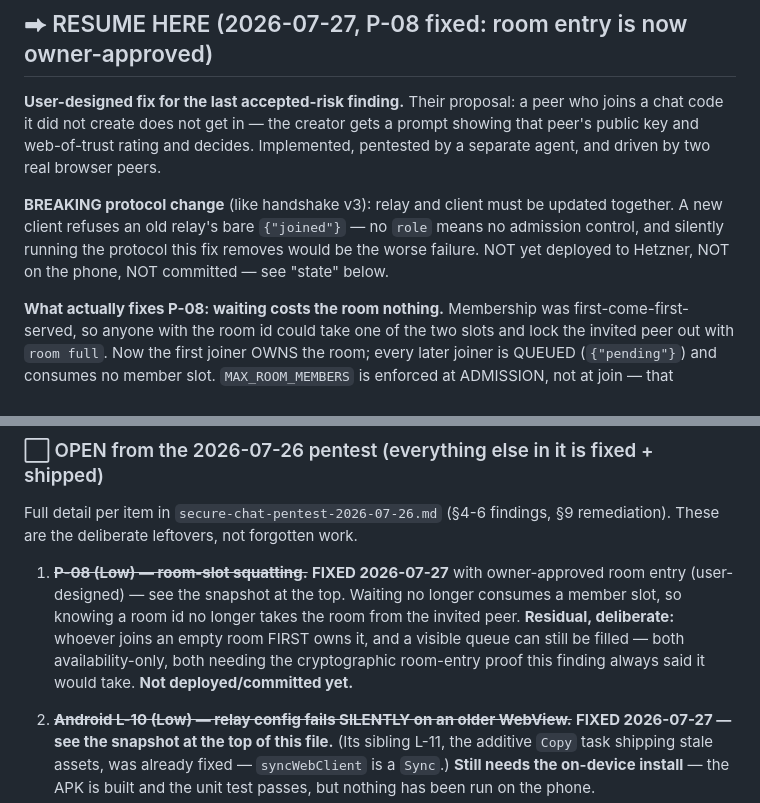
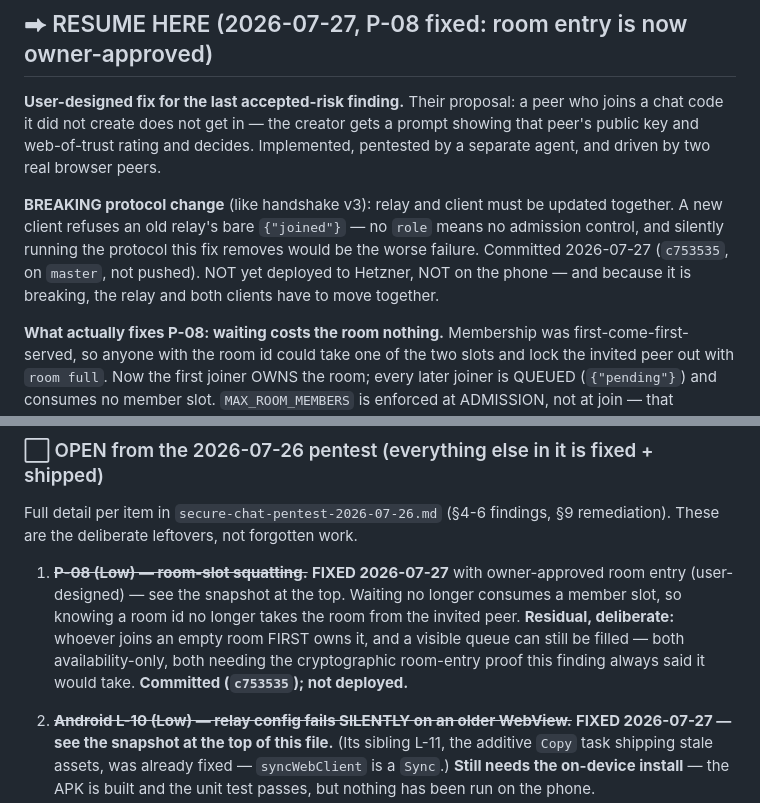
Before and after one commit to kpafi/secure-chat, a Markdown page: PROGRESS.md, 2 parts joined by grey strips. Rendered like a GitHub page.

Commit message:
docs(PROGRESS): record the P-08 commit
The snapshot said "NOT committed"; it is now c753535 on master. Still
not pushed, not deployed to Hetzner, and not on the phone — and it is a
breaking protocol change, so those have to move together.

Co-Authored-By: Claude Opus 5 <noreply@anthropic.com>

```diff
--- a/PROGRESS.md
+++ b/PROGRESS.md
@@ -12,8 +12,9 @@ Implemented, pentested by a separate agent, and driven by two real browser peers
 **BREAKING protocol change** (like handshake v3): relay and client must be
 updated together. A new client refuses an old relay's bare `{"joined"}` — no
 `role` means no admission control, and silently running the protocol this fix
-removes would be the worse failure. NOT yet deployed to Hetzner, NOT on the
-phone, NOT committed — see "state" below.
+removes would be the worse failure. Committed 2026-07-27 (`c753535`, on
+`master`, not pushed). NOT yet deployed to Hetzner, NOT on the phone — and
+because it is breaking, the relay and both clients have to move together.
 
 **What actually fixes P-08: waiting costs the room nothing.** Membership was
 first-come-first-served, so anyone with the room id could take one of the two
@@ -2464,7 +2465,7 @@ Full detail per item in `secure-chat-pentest-2026-07-26.md` (§4-6 findings,
    takes the room from the invited peer. **Residual, deliberate:** whoever joins
    an empty room FIRST owns it, and a visible queue can still be filled — both
    availability-only, both needing the cryptographic room-entry proof this
-   finding always said it would take. **Not deployed/committed yet.**
+   finding always said it would take. **Committed (`c753535`); not deployed.**
 
 2. ~~**Android L-10 (Low) — relay config fails SILENTLY on an older WebView.**~~
    **FIXED 2026-07-27 — see the snapshot at the top of this file.** (Its sibling
```
